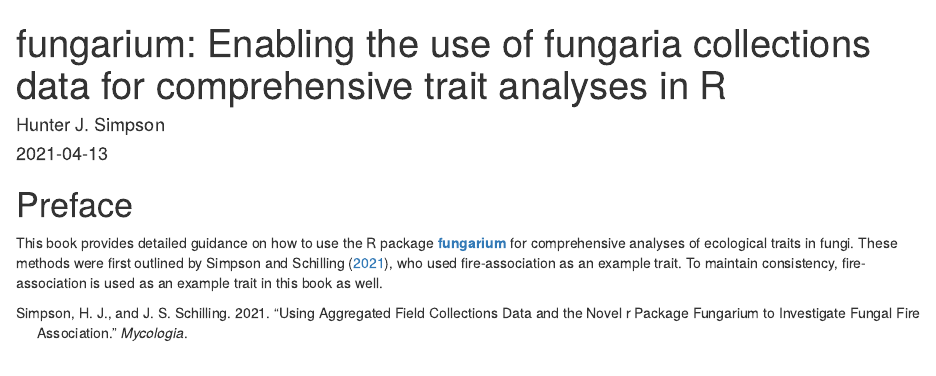
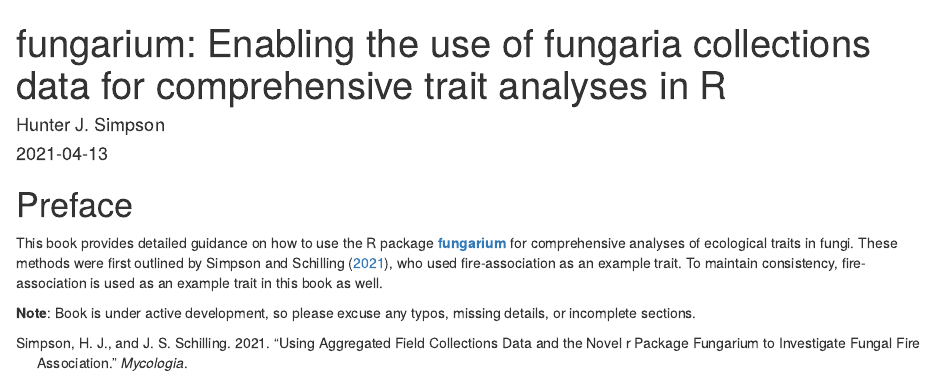
Before and after one commit to hjsimpso/fungarium_book, an R Markdown document (index.Rmd): the page in a window 1100 px wide, from its top. Rendered offline with R 4.5, knitr and Pandoc, with nearby package versions; drawn as R Markdown's standard HTML page in place of the format the file asks for.

Commit message:
added note

```diff
--- a/index.Rmd
+++ b/index.Rmd
@@ -15,3 +15,5 @@ description: "A guide to using fungarium for comprehensive analyses of ecologica
 # Preface {-}
 
 This book provides detailed guidance on how to use the R package [**fungarium**](https://www.github.com/hjsimpso/fungarium) for comprehensive analyses of ecological traits in fungi. These methods were first outlined by @fungarium2021, who used fire-association as an example trait. To maintain consistency, fire-association is used as an example trait in this book as well.
+
+**Note**: Book is under active development, so please excuse any typos, missing details, or incomplete sections.
```
Also changed, not shown: 1 other file.
